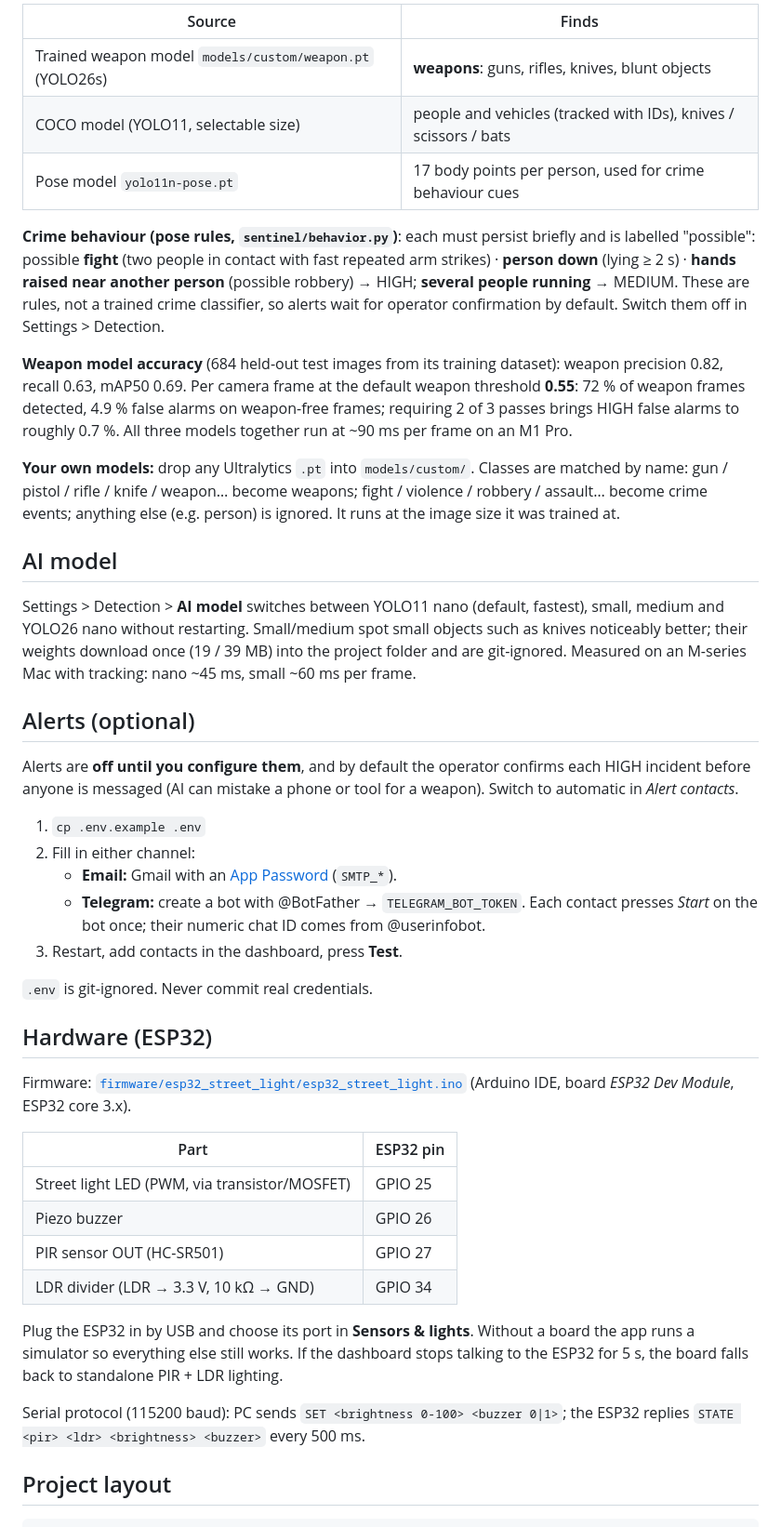
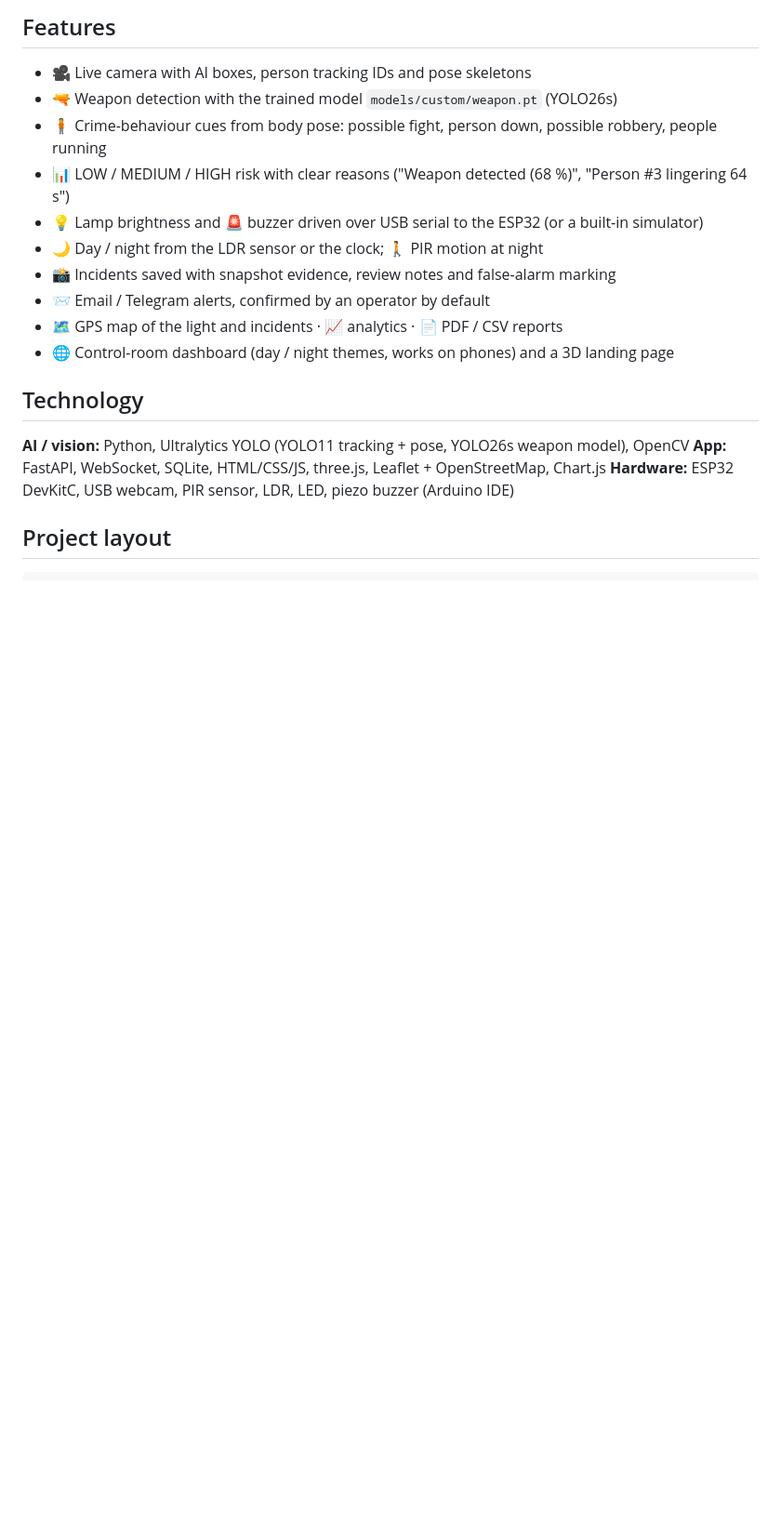
Before and after one commit to code-with-sup/Smart-Street-Light--Crime-Risk-Response-System, a Markdown page: README.md, the part around one of its changes. Shown at 93% size. GitHub-like rendering; blank space fills up the shorter version.

```diff
--- a/README.md
+++ b/README.md
@@ -63,65 +49,22 @@ The server only listens on `127.0.0.1`, so the camera feed is not reachable from
 
-| Source | Finds |
-|---|---|
-| Trained weapon model `models/custom/weapon.pt` (YOLO26s) | **weapons**: guns, rifles, knives, blunt objects |
-| COCO model (YOLO11, selectable size) | people and vehicles (tracked with IDs), knives / scissors / bats |
-| Pose model `yolo11n-pose.pt` | 17 body points per person, used for crime behaviour cues |
+## Features
 
-**Crime behaviour (pose rules, `sentinel/behavior.py`)**: each must persist briefly and is labelled "possible":
-possible **fight** (two people in contact with fast repeated arm strikes) · **person down** (lying ≥ 2 s) ·
-**hands raised near another person** (possible robbery) → HIGH; **several people running** → MEDIUM.
-These are rules, not a trained crime classifier, so alerts wait for operator confirmation by default.
-Switch them off in Settings > Detection.
+- 🎥 Live camera with AI boxes, person tracking IDs and pose skeletons
+- 🔫 Weapon detection with the trained model `models/custom/weapon.pt` (YOLO26s)
+- 🧍 Crime-behaviour cues from body pose: possible fight, person down, possible robbery, people running
+- 📊 LOW / MEDIUM / HIGH risk with clear reasons ("Weapon detected (68 %)", "Person #3 lingering 64 s")
+- 💡 Lamp brightness and 🚨 buzzer driven over USB serial to the ESP32 (or a built-in simulator)
+- 🌙 Day / night from the LDR sensor or the clock; 🚶 PIR motion at night
+- 📸 Incidents saved with snapshot evidence, review notes and false-alarm marking
+- 📨 Email / Telegram alerts, confirmed by an operator by default
+- 🗺️ GPS map of the light and incidents · 📈 analytics · 📄 PDF / CSV reports
+- 🌐 Control-room dashboard (day / night themes, works on phones) and a 3D landing page
 
-**Weapon model accuracy** (684 held-out test images from its training dataset): weapon precision 0.82,
-recall 0.63, mAP50 0.69. Per camera frame at the default weapon threshold **0.55**: 72 % of weapon
-frames detected, 4.9 % false alarms on weapon-free frames; requiring 2 of 3 passes brings HIGH false
-alarms to roughly 0.7 %. All three models together run at ~90 ms per frame on an M1 Pro.
+## Technology
 
-**Your own models:** drop any Ultralytics `.pt` into `models/custom/`. Classes are matched by name:
-gun / pistol / rifle / knife / weapon… become weapons; fight / violence / robbery / assault… become
-crime events; anything else (e.g. person) is ignored. It runs at the image size it was trained at.
-
-## AI model
-
-Settings > Detection > **AI model** switches between YOLO11 nano (default, fastest), small, medium
-and YOLO26 nano without restarting. Small/medium spot small objects such as knives noticeably better;
-their weights download once (19 / 39 MB) into the project folder and are git-ignored. Measured on an
-M-series Mac with tracking: nano ~45 ms, small ~60 ms per frame.
-
-## Alerts (optional)
-
-Alerts are **off until you configure them**, and by default the operator confirms each HIGH incident
-before anyone is messaged (AI can mistake a phone or tool for a weapon). Switch to automatic in
-*Alert contacts*.
-
-1. `cp .env.example .env`
-2. Fill in either channel:
-   - **Email:** Gmail with an [App Password](https://myaccount.google.com/apppasswords) (`SMTP_*`).
-   - **Telegram:** create a bot with @BotFather → `TELEGRAM_BOT_TOKEN`. Each contact presses *Start*
-     on the bot once; their numeric chat ID comes from @userinfobot.
-3. Restart, add contacts in the dashboard, press **Test**.
-
-`.env` is git-ignored. Never commit real credentials.
-
-## Hardware (ESP32)
-
-Firmware: [`firmware/esp32_street_light/esp32_street_light.ino`](firmware/esp32_street_light/esp32_street_light.ino)
-(Arduino IDE, board *ESP32 Dev Module*, ESP32 core 3.x).
-
-| Part | ESP32 pin |
-|---|---|
-| Street light LED (PWM, via transistor/MOSFET) | GPIO 25 |
-| Piezo buzzer | GPIO 26 |
-| PIR sensor OUT (HC-SR501) | GPIO 27 |
-| LDR divider (LDR → 3.3 V, 10 kΩ → GND) | GPIO 34 |
-
-Plug the ESP32 in by USB and choose its port in **Sensors & lights**. Without a board the app runs a
-simulator so everything else still works. If the dashboard stops talking to the ESP32 for 5 s, the
-board falls back to standalone PIR + LDR lighting.
-
-Serial protocol (115200 baud): PC sends `SET <brightness 0-100> <buzzer 0|1>`; the ESP32 replies
-`STATE <pir> <ldr> <brightness> <buzzer>` every 500 ms.
+**AI / vision:** Python, Ultralytics YOLO (YOLO11 tracking + pose, YOLO26s weapon model), OpenCV
+**App:** FastAPI, WebSocket, SQLite, HTML/CSS/JS, three.js, Leaflet + OpenStreetMap, Chart.js
+**Hardware:** ESP32 DevKitC, USB webcam, PIR sensor, LDR, LED, piezo buzzer (Arduino IDE)
 
 ## Project layout
 
```
Also changed, not shown: other parts of README.md (+37 -76 lines), GUIDE.md (added, +361 -0 lines).
